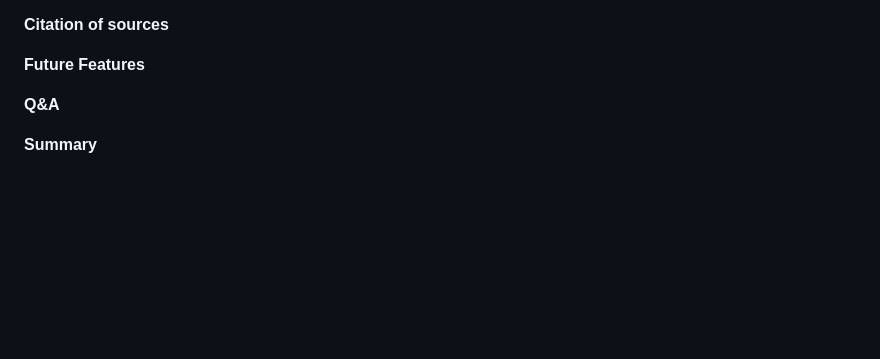
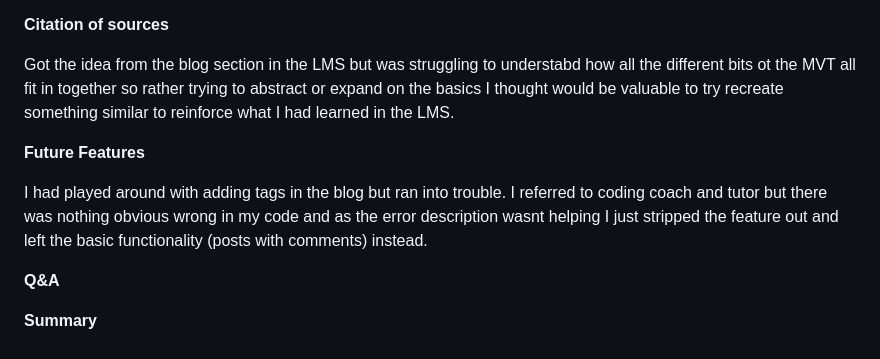
Before and after one commit to HughCareyGitHub/FinalProject, a Markdown page: README.md, the part around the change. Rendered like a GitHub page; blank space fills up the shorter version.

```diff
--- a/README.md
+++ b/README.md
@@ -94,10 +94,11 @@ The site was deployed to Heroku-down menu. The steps are as follows:
 
 **Citation of sources**
 
-
+Got the idea from the blog section in the LMS but was struggling to understabd how all the different bits ot the MVT all fit in together so rather trying to abstract or expand on the basics I thought would be valuable to try recreate something similar to reinforce what I had learned in the LMS.
 
 **Future Features**
 
+I had played around with adding tags in the blog but ran into trouble. I referred to coding coach and tutor but there was nothing obvious wrong in my code and as the error description wasnt helping I just stripped the feature out and left the basic functionality (posts with comments) instead.
 
 **Q&A**
 
```
